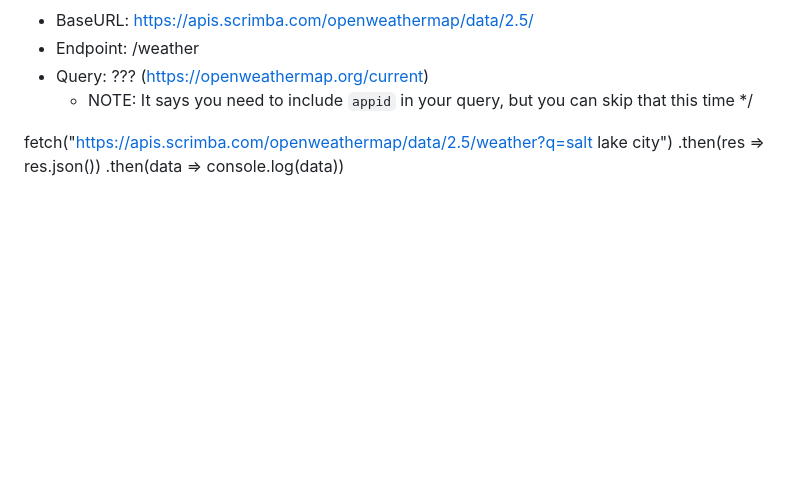
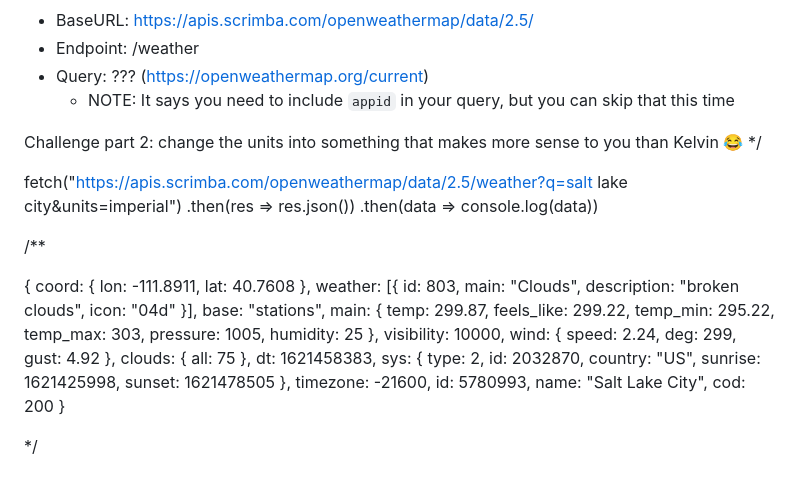
Before and after one commit to atikmahmud482/Scrimba-All-Project, a Markdown page: ApIs-Leasson/workingWithAPIs/quiz.md, the part around the change. Rendered like a GitHub page; blank space fills up the shorter version.

Commit message:
Query String Practice-OpenWeatherMapAPI

```diff
--- a/ApIs-Leasson/workingWithAPIs/quiz.md
+++ b/ApIs-Leasson/workingWithAPIs/quiz.md
@@ -111,8 +111,58 @@ What would you expect the endpoints to be for the following tasks:
 - Endpoint: /weather
 - Query: ??? (https://openweathermap.org/current)
   - NOTE: It says you need to include `appid` in your query, but you can skip that this time
-    \*/
 
-fetch("https://apis.scrimba.com/openweathermap/data/2.5/weather?q=salt lake city")
+Challenge part 2: change the units into something that makes more sense to you
+than Kelvin 😂
+\*/
+
+fetch("https://apis.scrimba.com/openweathermap/data/2.5/weather?q=salt lake city&units=imperial")
 .then(res => res.json())
 .then(data => console.log(data))
+
+/\*\*
+
+{
+coord: {
+lon: -111.8911,
+lat: 40.7608
+},
+weather: [{
+id: 803,
+main: "Clouds",
+description: "broken clouds",
+icon: "04d"
+}],
+base: "stations",
+main: {
+temp: 299.87,
+feels_like: 299.22,
+temp_min: 295.22,
+temp_max: 303,
+pressure: 1005,
+humidity: 25
+},
+visibility: 10000,
+wind: {
+speed: 2.24,
+deg: 299,
+gust: 4.92
+},
+clouds: {
+all: 75
+},
+dt: 1621458383,
+sys: {
+type: 2,
+id: 2032870,
+country: "US",
+sunrise: 1621425998,
+sunset: 1621478505
+},
+timezone: -21600,
+id: 5780993,
+name: "Salt Lake City",
+cod: 200
+}
+
+\*/
```
